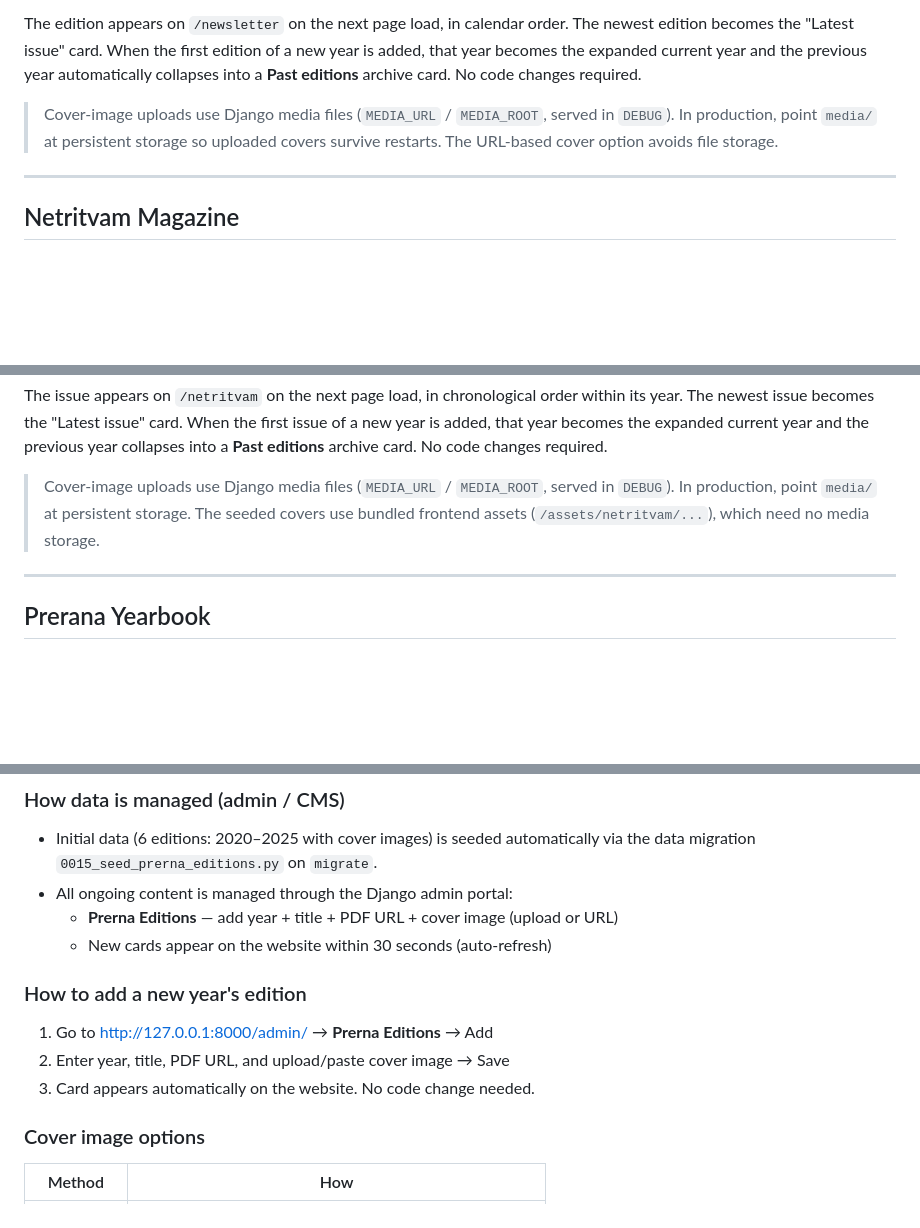
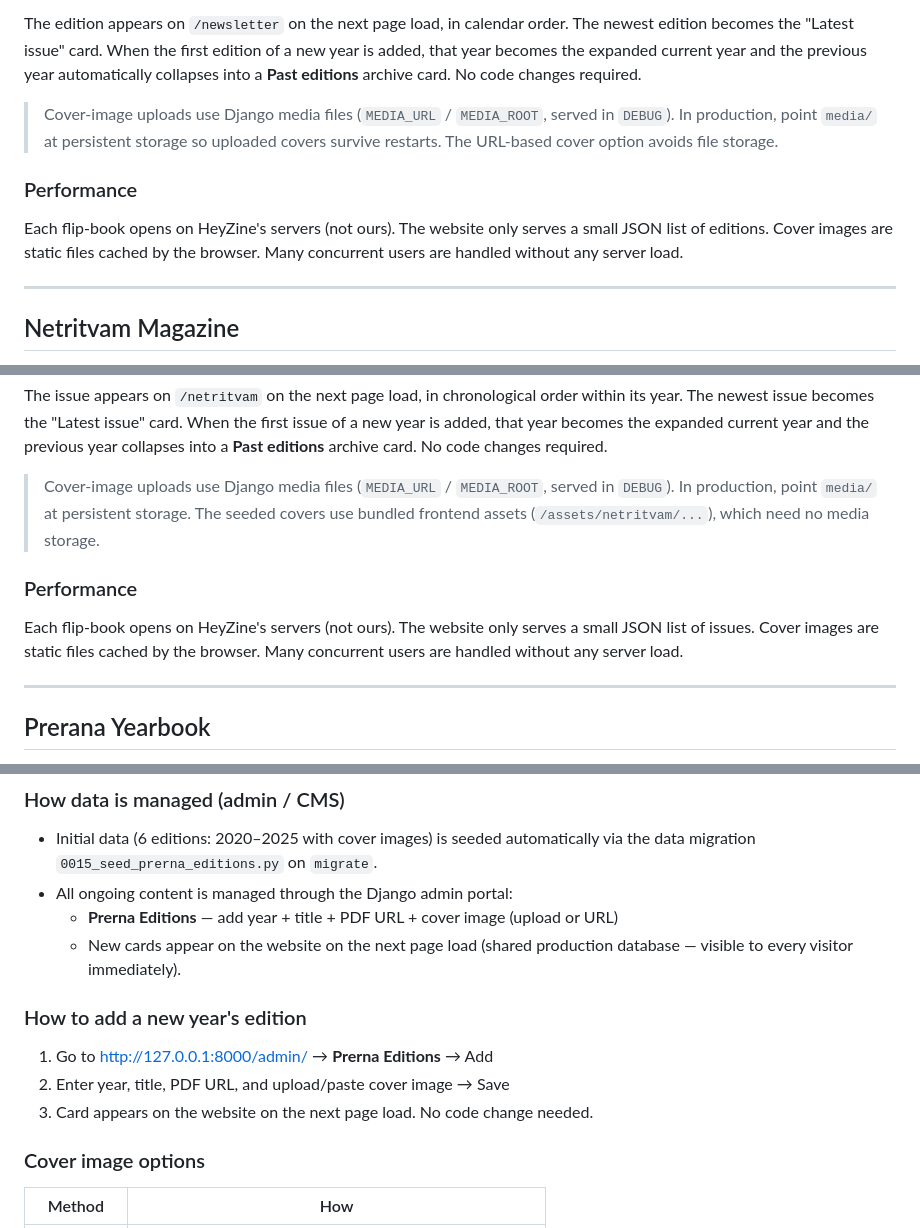
Before and after one commit to andholemoksha/SSSLST_Website, a Markdown page: backend/README.md, 3 parts joined by grey strips. GitHub-like rendering; blank space fills up the shorter version.

Commit message:
docs(readme): normalize Newsletter/Netritvam/Prerana sections (consistent structure + performance notes)

```diff
--- a/backend/README.md
+++ b/backend/README.md
@@ -459,6 +459,12 @@ changes required.
 > in `DEBUG`). In production, point `media/` at persistent storage so uploaded
 > covers survive restarts. The URL-based cover option avoids file storage.
 
+### Performance
+
+Each flip-book opens on HeyZine's servers (not ours). The website only serves a
+small JSON list of editions. Cover images are static files cached by the browser.
+Many concurrent users are handled without any server load.
+
 ---
 
 ## Netritvam Magazine
@@ -543,6 +549,12 @@ required.
 > covers use bundled frontend assets (`/assets/netritvam/...`), which need no
 > media storage.
 
+### Performance
+
+Each flip-book opens on HeyZine's servers (not ours). The website only serves a
+small JSON list of issues. Cover images are static files cached by the browser.
+Many concurrent users are handled without any server load.
+
 ---
 
 ## Prerana Yearbook
@@ -574,13 +586,14 @@ Response:
   via the data migration `0015_seed_prerna_editions.py` on `migrate`.
 - All ongoing content is managed through the Django admin portal:
   - **Prerna Editions** — add year + title + PDF URL + cover image (upload or URL)
-  - New cards appear on the website within 30 seconds (auto-refresh)
+  - New cards appear on the website on the next page load (shared production
+    database — visible to every visitor immediately).
 
 ### How to add a new year's edition
 
 1. Go to http://127.0.0.1:8000/admin/ → **Prerna Editions** → Add
 2. Enter year, title, PDF URL, and upload/paste cover image → Save
-3. Card appears automatically on the website. No code change needed.
+3. Card appears on the website on the next page load. No code change needed.
 
 ### Cover image options
 
```
